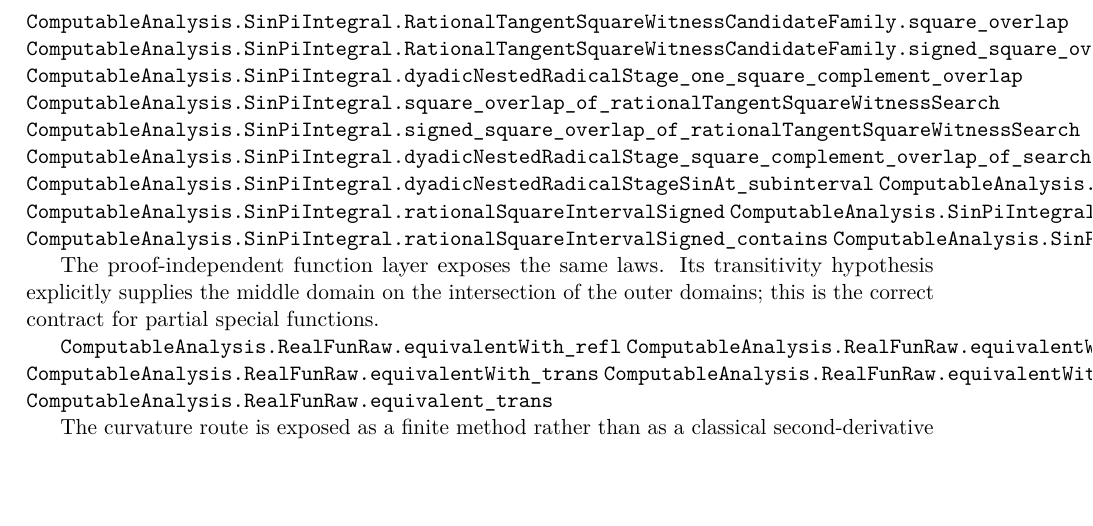
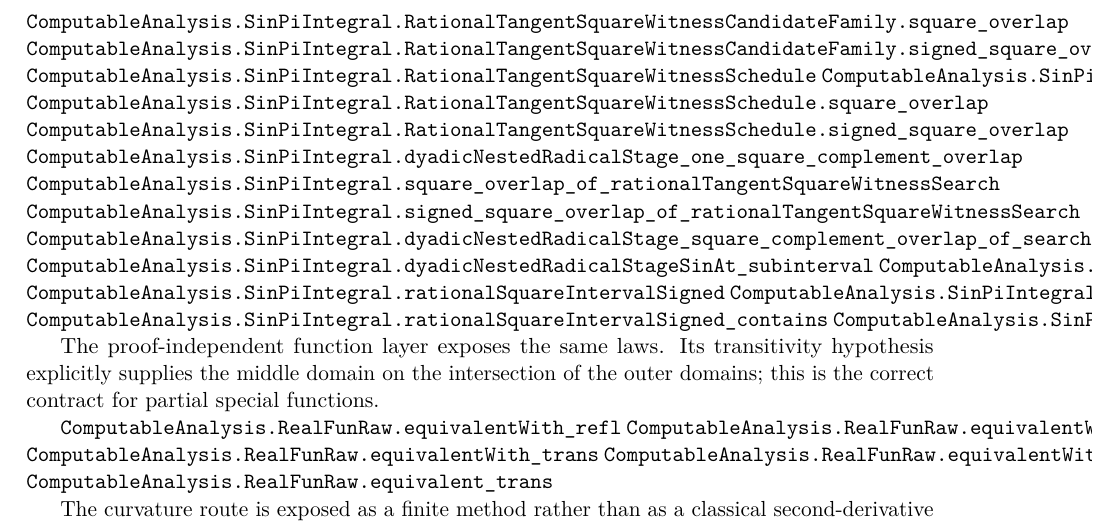
Before and after one commit to liuyao12/computable-analysis, a LaTeX thesis (blueprint/src/web.tex, which reads blueprint/src/06-effective-calculus.tex): part of page 64 of 101, cut so that both start at the same text, the shorter picture padded with empty space. Compiled offline with pdfLaTeX.

Commit message:
Add stage-indexed squared-sine witness schedules

```diff
--- a/blueprint/src/06-effective-calculus.tex
+++ b/blueprint/src/06-effective-calculus.tex
@@ -534,6 +534,10 @@ family remains a separate obligation.
 \lean{ComputableAnalysis.SinPiIntegral.RationalTangentSquareWitnessCandidateFamily.search_exists}
 \lean{ComputableAnalysis.SinPiIntegral.RationalTangentSquareWitnessCandidateFamily.square_overlap}
 \lean{ComputableAnalysis.SinPiIntegral.RationalTangentSquareWitnessCandidateFamily.signed_square_overlap}
+\lean{ComputableAnalysis.SinPiIntegral.RationalTangentSquareWitnessSchedule}
+\lean{ComputableAnalysis.SinPiIntegral.RationalTangentSquareWitnessSchedule.search_exists}
+\lean{ComputableAnalysis.SinPiIntegral.RationalTangentSquareWitnessSchedule.square_overlap}
+\lean{ComputableAnalysis.SinPiIntegral.RationalTangentSquareWitnessSchedule.signed_square_overlap}
 \lean{ComputableAnalysis.SinPiIntegral.dyadicNestedRadicalStage_one_square_complement_overlap}
 \lean{ComputableAnalysis.SinPiIntegral.square_overlap_of_rationalTangentSquareWitnessSearch}
 \lean{ComputableAnalysis.SinPiIntegral.signed_square_overlap_of_rationalTangentSquareWitnessSearch}
```
Also changed, not shown: 1 other file.
